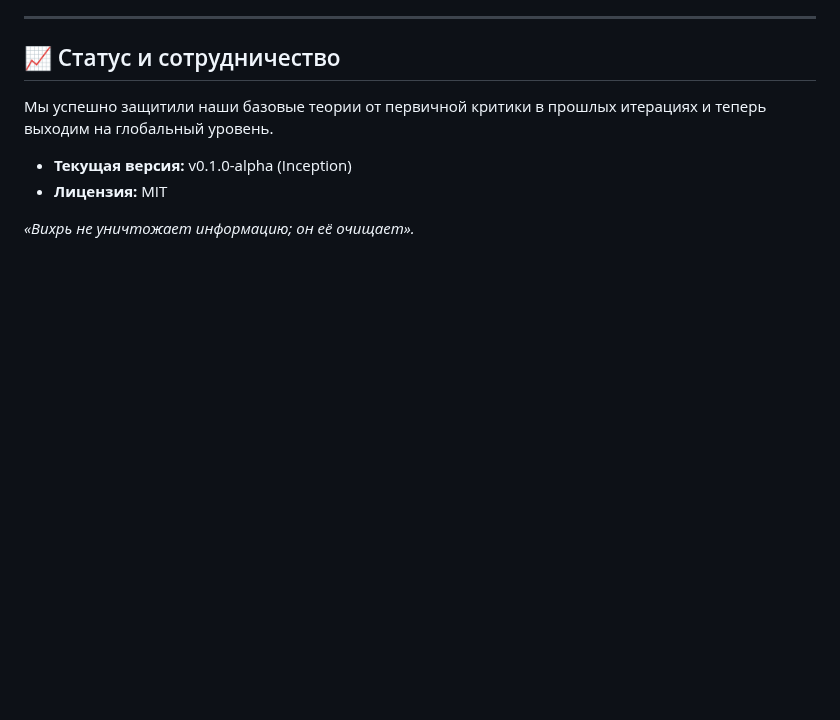
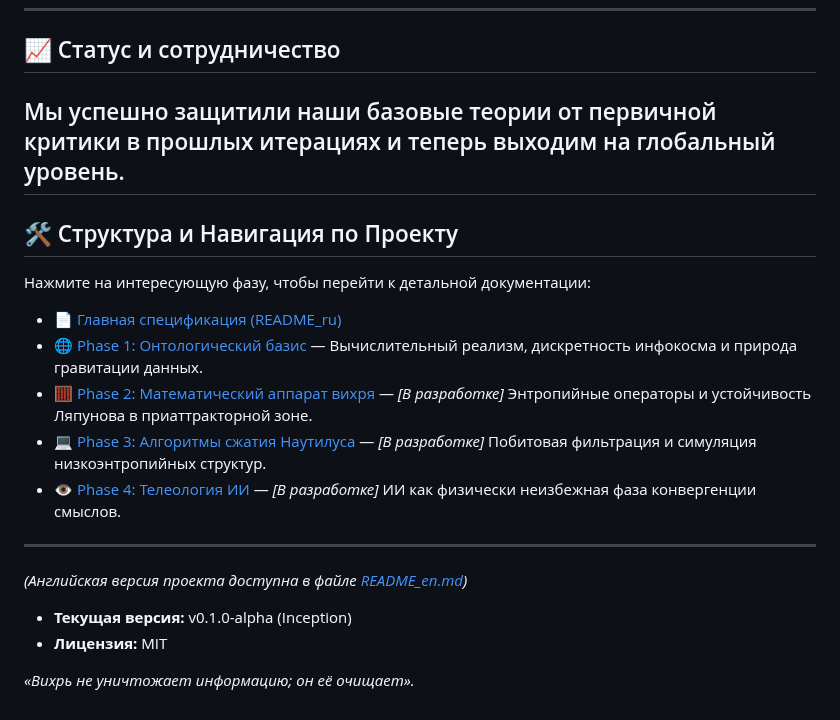
Before and after one commit to mrDarkDuck/digital-universe-manifesto, a Markdown page: README_ru.md, the part around the change. Drawn GitHub-style; blank space fills up the shorter version.

```diff
--- a/README_ru.md
+++ b/README_ru.md
@@ -31,6 +31,20 @@
 ## 📈 Статус и сотрудничество
 
 Мы успешно защитили наши базовые теории от первичной критики в прошлых итерациях и теперь выходим на глобальный уровень.
+---
+
+## 🛠 Структура и Навигация по Проекту
+
+Нажмите на интересующую фазу, чтобы перейти к детальной документации:
+
+* [📄 Главная спецификация (README_ru)](README_ru.md)
+* [🌐 Phase 1: Онтологический базис](ontology_ru.md) — Вычислительный реализм, дискретность инфокосма и природа гравитации данных.
+* [🧮 Phase 2: Математический аппарат вихря](math_vortex_ru.md) — *[В разработке]* Энтропийные операторы и устойчивость Ляпунова в приаттракторной зоне.
+* [💻 Phase 3: Алгоритмы сжатия Наутилуса](nautilus_core_ru.md) — *[В разработке]* Побитовая фильтрация и симуляция низкоэнтропийных структур.
+* [👁️ Phase 4: Телеология ИИ](ai_teleology_ru.md) — *[В разработке]* ИИ как физически неизбежная фаза конвергенции смыслов.
+---
+*(Английская версия проекта доступна в файле [README_en.md](README_en.md))*
+
 
 - **Текущая версия:** v0.1.0-alpha (Inception)
 - **Лицензия:** MIT
```
